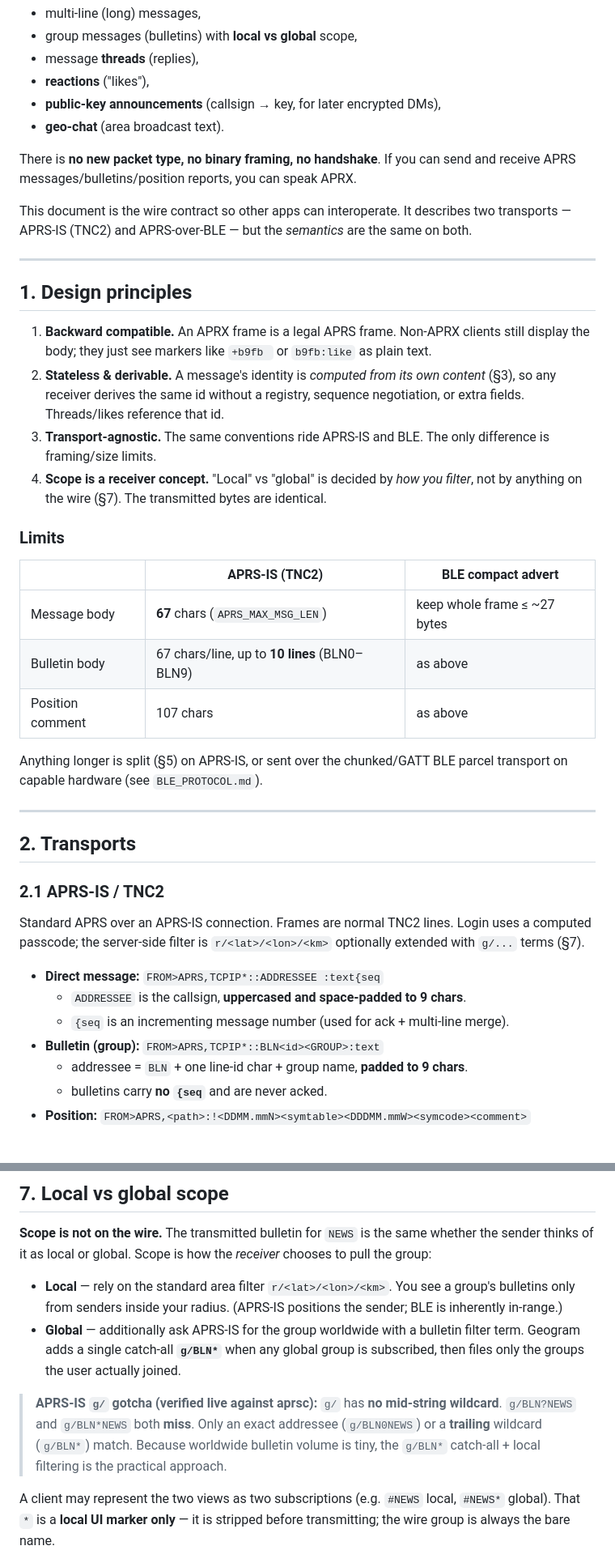
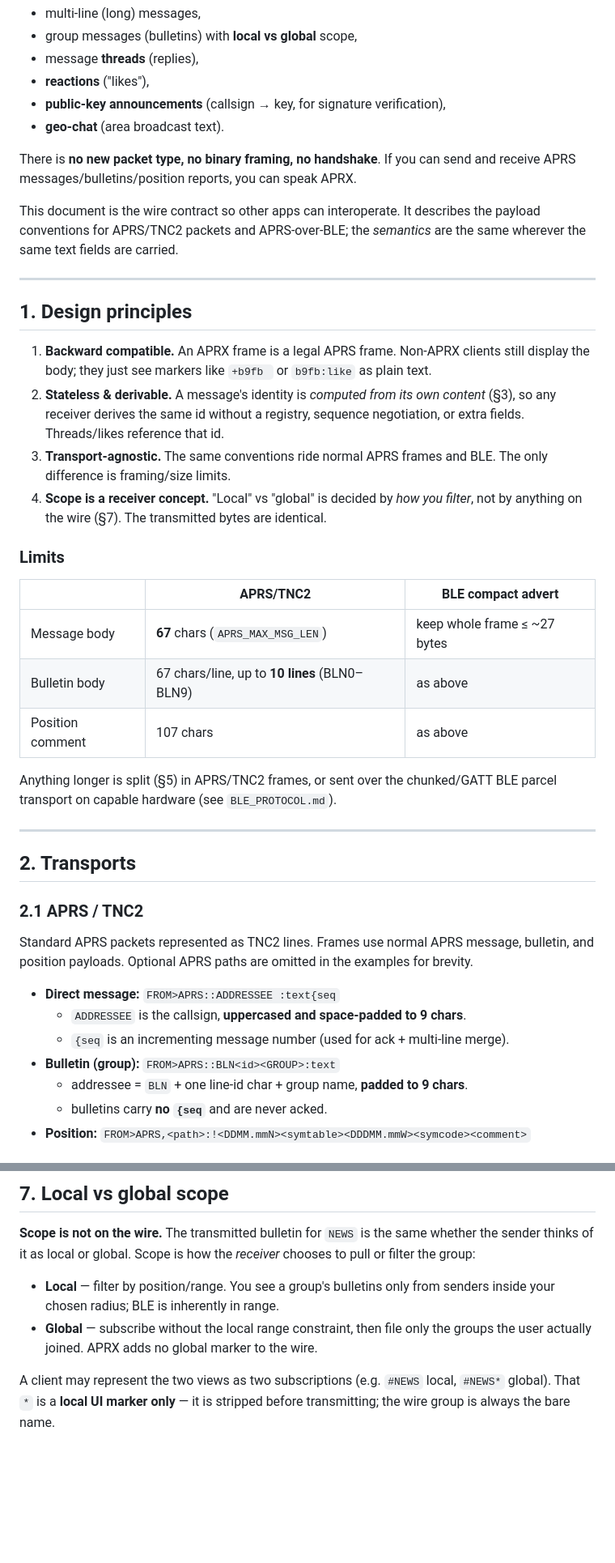
Before and after one commit to geograms/aurora, a Markdown page: docs/aprx.md, 2 parts joined by grey strips. Shown at 81% size. GitHub-like rendering; blank space fills up the shorter version.

```diff
--- a/docs/aprx.md
+++ b/docs/aprx.md
@@ -13,15 +13,15 @@ through how the text/addressee fields are filled in:
 - group messages (bulletins) with **local vs global** scope,
 - message **threads** (replies),
 - **reactions** ("likes"),
-- **public‑key announcements** (callsign → key, for later encrypted DMs),
+- **public‑key announcements** (callsign → key, for signature verification),
 - **geo‑chat** (area broadcast text).
 
 There is **no new packet type, no binary framing, no handshake**. If you can
 send and receive APRS messages/bulletins/position reports, you can speak APRX.
 
 This document is the wire contract so other apps can interoperate. It describes
-two transports — APRS‑IS (TNC2) and APRS‑over‑BLE — but the *semantics* are the
-same on both.
+the payload conventions for APRS/TNC2 packets and APRS‑over‑BLE; the
+*semantics* are the same wherever the same text fields are carried.
 
 ---
 
@@ -33,37 +33,37 @@ same on both.
 2. **Stateless & derivable.** A message's identity is *computed from its own
    content* (§3), so any receiver derives the same id without a registry,
    sequence negotiation, or extra fields. Threads/likes reference that id.
-3. **Transport‑agnostic.** The same conventions ride APRS‑IS and BLE. The only
-   difference is framing/size limits.
+3. **Transport‑agnostic.** The same conventions ride normal APRS frames and BLE.
+   The only difference is framing/size limits.
 4. **Scope is a receiver concept.** "Local" vs "global" is decided by *how you
    filter*, not by anything on the wire (§7). The transmitted bytes are
    identical.
 
 ### Limits
 
-| | APRS‑IS (TNC2) | BLE compact advert |
+| | APRS/TNC2 | BLE compact advert |
 |---|---|---|
 | Message body | **67** chars (`APRS_MAX_MSG_LEN`) | keep whole frame ≤ ~27 bytes |
 | Bulletin body | 67 chars/line, up to **10 lines** (BLN0–BLN9) | as above |
 | Position comment | 107 chars | as above |
 
-Anything longer is split (§5) on APRS‑IS, or sent over the chunked/GATT BLE
+Anything longer is split (§5) in APRS/TNC2 frames, or sent over the chunked/GATT BLE
 parcel transport on capable hardware (see `BLE_PROTOCOL.md`).
 
 ---
 
 ## 2. Transports
 
-### 2.1 APRS‑IS / TNC2
+### 2.1 APRS / TNC2
 
-Standard APRS over an APRS‑IS connection. Frames are normal TNC2 lines. Login
-uses a computed passcode; the server‑side filter is `r/<lat>/<lon>/<km>`
-optionally extended with `g/...` terms (§7).
+Standard APRS packets represented as TNC2 lines. Frames use normal APRS
+message, bulletin, and position payloads. Optional APRS paths are omitted in the
+examples for brevity.
 
-- **Direct message:** `FROM>APRS,TCPIP*::ADDRESSEE :text{seq`
+- **Direct message:** `FROM>APRS::ADDRESSEE :text{seq`
   - `ADDRESSEE` is the callsign, **uppercased and space‑padded to 9 chars**.
   - `{seq` is an incrementing message number (used for ack + multi‑line merge).
-- **Bulletin (group):** `FROM>APRS,TCPIP*::BLN<id><GROUP>:text`
+- **Bulletin (group):** `FROM>APRS::BLN<id><GROUP>:text`
   - addressee = `BLN` + one line‑id char + group name, **padded to 9 chars**.
   - bulletins carry **no `{seq`** and are never acked.
 - **Position:** `FROM>APRS,<path>:!<DDMM.mmN><symtable><DDDMM.mmW><symcode><comment>`
@@ -197,20 +197,12 @@ Over BLE the same message is `from 0x1F #NEWS 0x1F repeater PI3UTR back on air`.
 
 **Scope is not on the wire.** The transmitted bulletin for `NEWS` is the same
 whether the sender thinks of it as local or global. Scope is how the *receiver*
-chooses to pull the group:
+chooses to pull or filter the group:
 
-- **Local** — rely on the standard area filter `r/<lat>/<lon>/<km>`. You see a
-  group's bulletins only from senders inside your radius. (APRS‑IS positions the
-  sender; BLE is inherently in‑range.)
-- **Global** — additionally ask APRS‑IS for the group worldwide with a bulletin
-  filter term. Geogram adds a single catch‑all **`g/BLN*`** when any global group
-  is subscribed, then files only the groups the user actually joined.
-
-> **APRS‑IS `g/` gotcha (verified live against aprsc):** `g/` has **no
-> mid‑string wildcard**. `g/BLN?NEWS` and `g/BLN*NEWS` both **miss**. Only an
-> exact addressee (`g/BLN0NEWS`) or a **trailing** wildcard (`g/BLN*`) match.
-> Because worldwide bulletin volume is tiny, the `g/BLN*` catch‑all + local
-> filtering is the practical approach.
+- **Local** — filter by position/range. You see a group's bulletins only from
+  senders inside your chosen radius; BLE is inherently in range.
+- **Global** — subscribe without the local range constraint, then file only the
+  groups the user actually joined. APRX adds no global marker to the wire.
 
 A client may represent the two views as two subscriptions (e.g. `#NEWS` local,
 `#NEWS*` global). That `*` is a **local UI marker only** — it is stripped before
```
Also changed, not shown: other parts of docs/aprx.md (+45 -121 lines).
